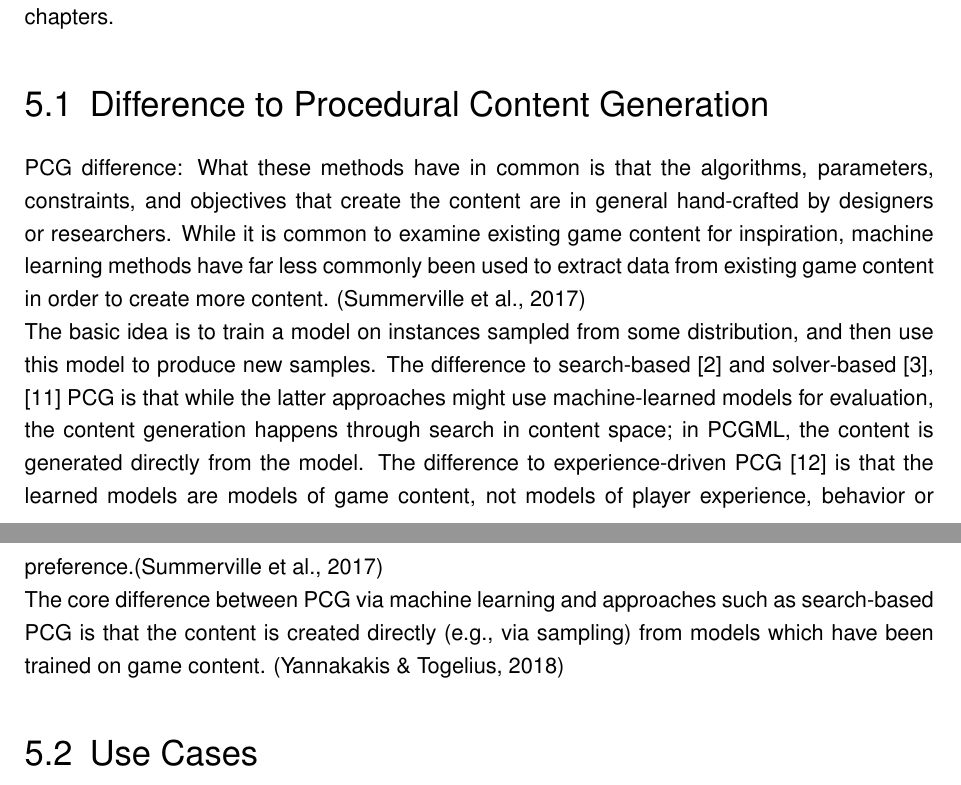
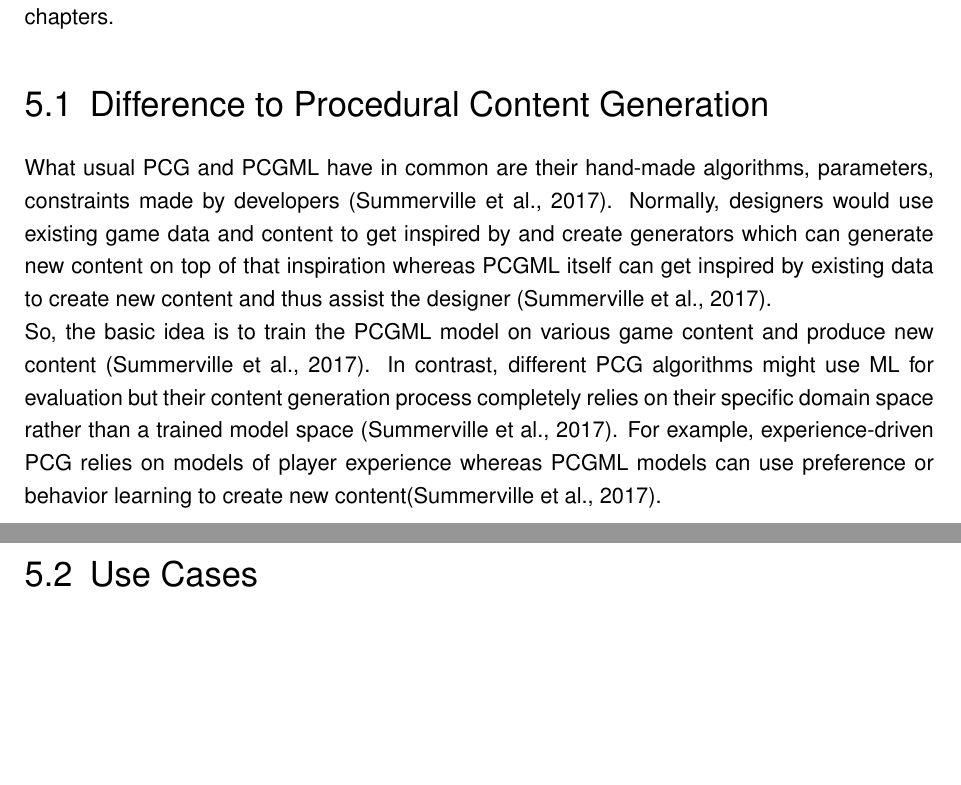
Before and after one commit to bernhardrieder/PCGML-Game-Mechanics, a LaTeX thesis (LaTeX/thesis.tex): two parts of pages 37 and 38 of 53, joined at a grey line, cut so that both start at the same text, the shorter picture padded with empty space. Compiled offline with pdfLaTeX; an older LaTeX class or package is replaced by its successor.

Commit message:
wrote difference to PCG chapter

```diff
--- a/LaTeX/thesis.tex
+++ b/LaTeX/thesis.tex
@@ -588,9 +588,8 @@ On this account, different research are and were going on to generate music, sou
 The next chapters introduce the difference to usual PCG, use cases of PCGML and some developmental features which were use in other research. Overall, this chapter is not going into many details since all essential cornerstones of PCGML where discussed in the previous chapters.
 
 \section{Difference to \acl{PCG}}
-PCG difference: What these methods have in common is that the algorithms, parameters, constraints, and objectives that create the content are in general hand-crafted by designers or researchers. While it is common to examine existing game content for inspiration, machine learning methods have far less commonly been used to extract data from existing game content in order to create more content. \cite{pcgml::paper}\\
-The basic idea is to train a model on instances sampled from some distribution, and then use this model to produce new samples. The difference to search-based [2] and solver-based [3], [11] PCG is that while the latter approaches might use machine-learned models for evaluation, the content generation happens through search in content space; in PCGML, the content is generated directly from the model. The difference to experience-driven PCG [12] is that the learned models are models of game content, not models of player experience, behavior or preference.\cite{pcgml::paper}\\
-The core difference between PCG via machine learning and approaches such as search-based PCG is that the content is created directly (e.g., via sampling) from models which have been trained on game content. \cite{ai::book}
+What usual PCG and PCGML have in common are their hand-made algorithms, parameters, constraints made by developers \cite{pcgml::paper}. Normally, designers would use existing game data and content to get inspired by and create generators which can generate new content on top of that inspiration whereas PCGML itself can get inspired by existing data to create new content and thus assist the designer \cite{pcgml::paper}.\\
+So, the basic idea is to train the PCGML model on various game content and produce new content \cite{pcgml::paper}. In contrast, different PCG algorithms might use ML for evaluation but their content generation process completely relies on their specific domain space rather than a trained model space \cite{pcgml::paper}. For example, experience-driven PCG relies on models of player experience whereas PCGML models can use preference or behavior learning to create new content\cite{pcgml::paper}.
 
 \section{Use Cases}
 PCGML is suited for repair, critique, and content analysis because of its focus on modeling existing content.\cite{pcgml::paper}\\
```
